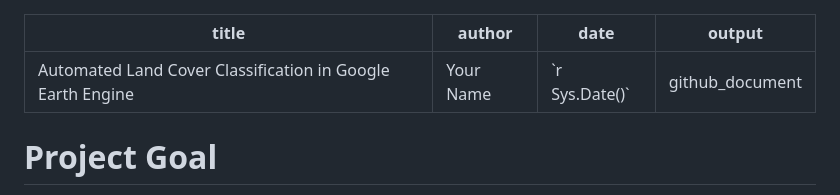
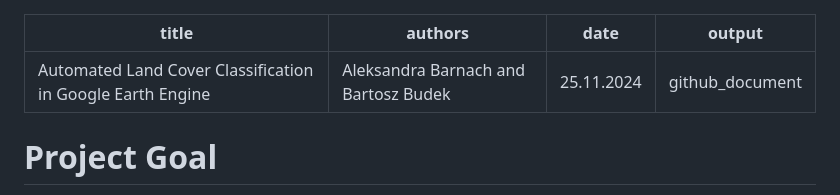
Before and after one commit to budekk/ML_Project, a Markdown page: README.md, the part around one of its changes. Rendered like a GitHub page.

```diff
--- a/README.md
+++ b/README.md
@@ -1,7 +1,7 @@
 ---
 title: "Automated Land Cover Classification in Google Earth Engine"
-author: "Your Name"
-date: "`r Sys.Date()`"
+authors: "Aleksandra Barnach and Bartosz Budek"
+date: "25.11.2024"
 output: github_document
 ---
 
```
Also changed, not shown: other parts of README.md (+2 -0 lines).
